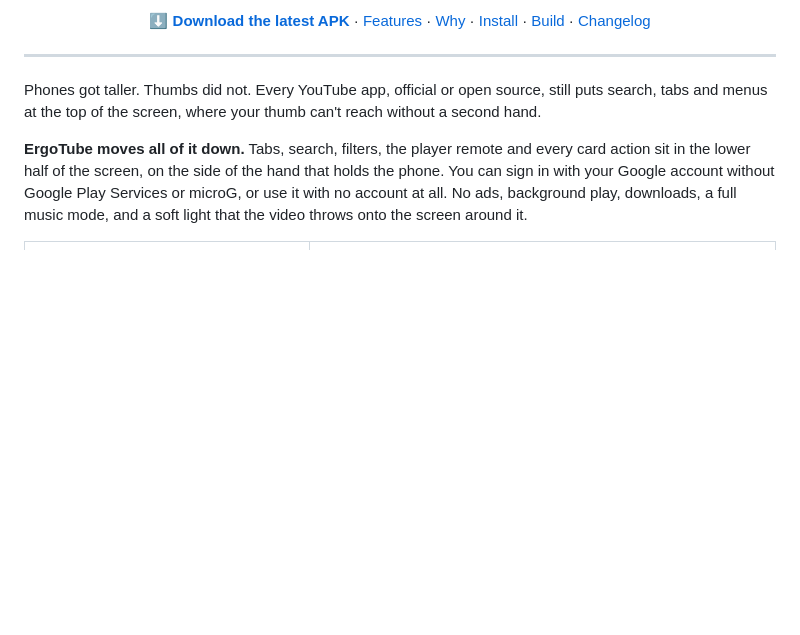
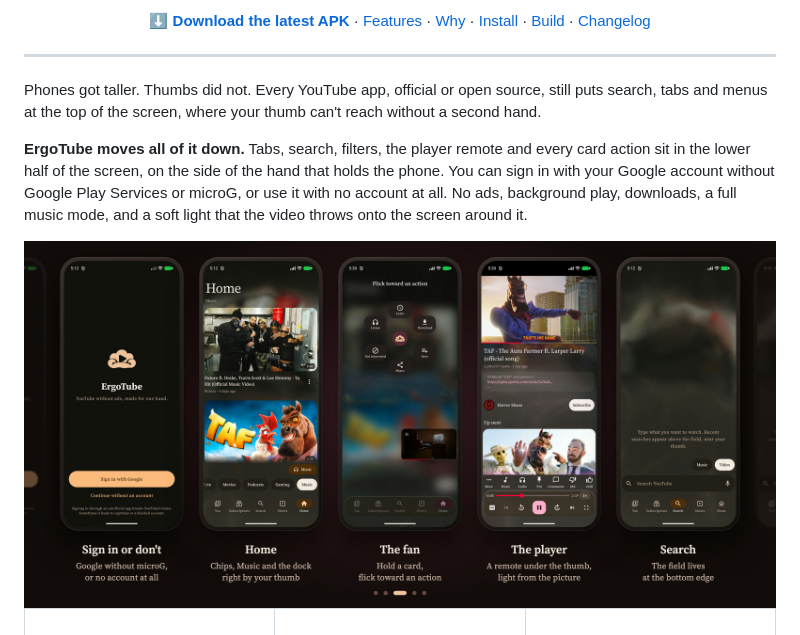
Before and after one commit to aeonist/ergotube, a Markdown page: README.md, the part around one of its changes. GitHub-like rendering; pictures changed too: docs/media/carousel.jpg (added); blank space fills up the shorter version.

```diff
--- a/README.md
+++ b/README.md
@@ -29,5 +29,7 @@ Phones got taller. Thumbs did not. Every YouTube app, official or open source, s
 
 **ErgoTube moves all of it down.** Tabs, search, filters, the player remote and every card action sit in the lower half of the screen, on the side of the hand that holds the phone. You can sign in with your Google account without Google Play Services or microG, or use it with no account at all. No ads, background play, downloads, a full music mode, and a soft light that the video throws onto the screen around it.
 
+<img src="docs/media/carousel.jpg" alt="Five ErgoTube screens side by side: sign-in, Home, the action fan, the player and Search" width="100%">
+
 <table>
 <tr>
```
Also changed, not shown: other parts of README.md (+10 -15 lines), README.ru.md (+4 -13 lines), docs/README.md (+1 -1 lines), 1 other file.
